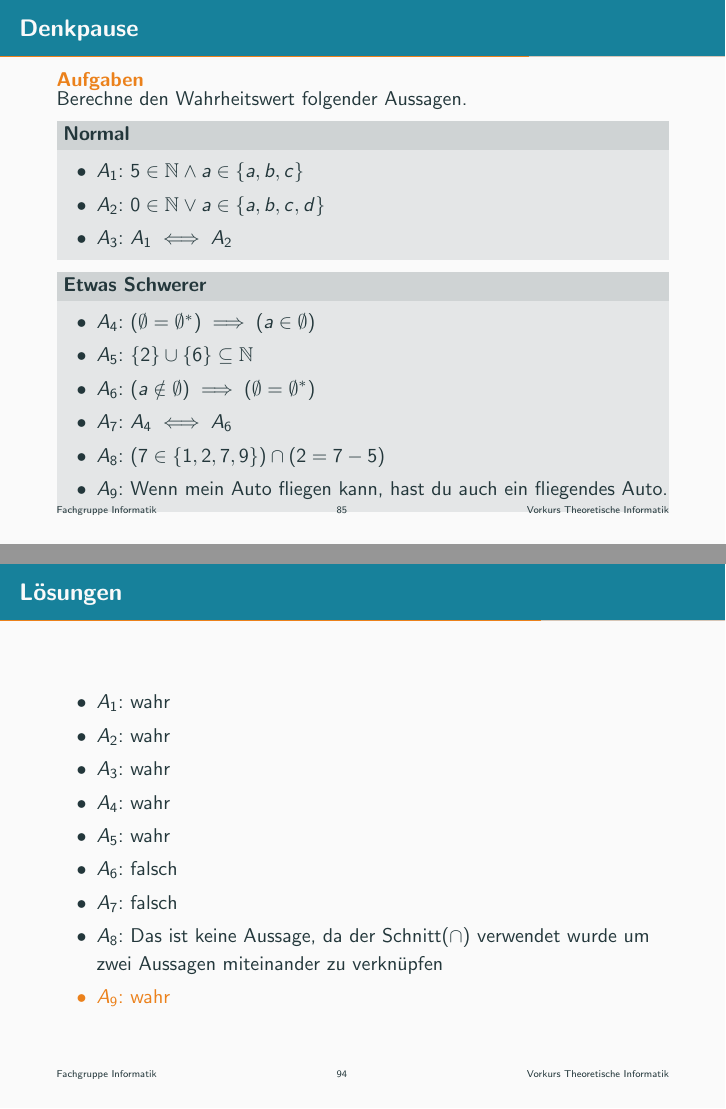
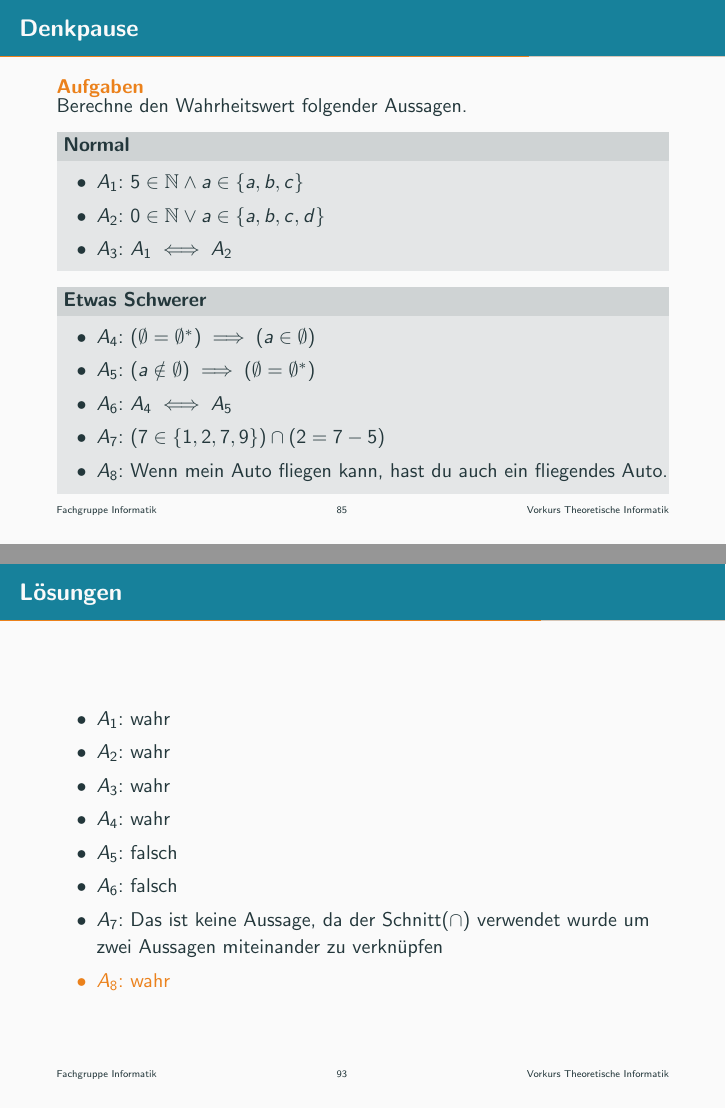
Before and after one commit to ModellbahnFreak/theo-vorkurs, LaTeX slides (Praesentationen/slides/day-1.tex, which reads Praesentationen/parts/logik.tex): pages 85 and 94 of 122 before the commit and pages 85 and 93 of 121 after it, joined at a grey line. Compiled offline with pdfLaTeX.

Commit message:
Update logik.tex
Logik Aufgaben gekürzt

```diff
--- a/Praesentationen/parts/logik.tex
+++ b/Praesentationen/parts/logik.tex
@@ -157,11 +157,10 @@ Wir können Aussagen verändern oder durch Operationen zu neuen Aussagen verbind
     \begin{block}{Etwas Schwerer}
     \begin{itemize}
         \item $A_4$: $(\emptyset=\emptyset^{*}) \implies (a \in \emptyset)$
-        \item $A_5$: $\{2\} \cup \{6\} \subseteq \mathbb{N}$
-        \item $A_6$: $(a \notin \emptyset) \implies (\emptyset = \emptyset^{*})$
-        \item $A_7$: $A_4 \iff A_6$
-        \item $A_8$: $(7 \in \{1, 2, 7, 9\}) \cap (2 = 7-5)$
-        \item $A_9$: Wenn mein Auto fliegen kann, hast du auch ein fliegendes Auto.
+        \item $A_5$: $(a \notin \emptyset) \implies (\emptyset = \emptyset^{*})$
+        \item $A_6$: $A_4 \iff A_5$
+        \item $A_7$: $(7 \in \{1, 2, 7, 9\}) \cap (2 = 7-5)$
+        \item $A_8$: Wenn mein Auto fliegen kann, hast du auch ein fliegendes Auto.
     \end{itemize}
     \end{block}
 \end{frame}
@@ -194,15 +193,13 @@ Wir können Aussagen verändern oder durch Operationen zu neuen Aussagen verbind
         \item
             $A_4$: wahr
         \item
-            $A_5$: wahr
+            $A_5$: falsch
+       	\item
+       		$A_6$: falsch
         \item
-            $A_6$: falsch
+            $A_7$: Das ist keine Aussage, da der Schnitt($\cap$) verwendet wurde um zwei Aussagen miteinander zu verknüpfen
        	\item
-       		$A_7$: falsch
-        \item
-            $A_8$: Das ist keine Aussage, da der Schnitt($\cap$) verwendet wurde um zwei Aussagen miteinander zu verknüpfen
-       	\item
-       		$A_9$: wahr
+       		$A_8$: wahr
     \end{itemize}
 \end{frame}
 }
```
